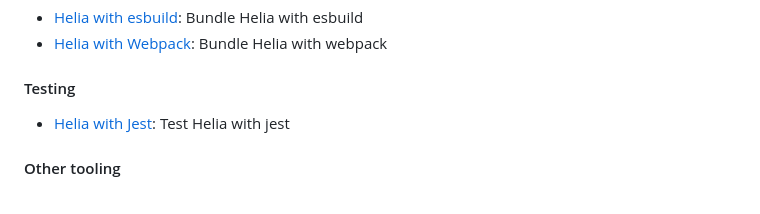
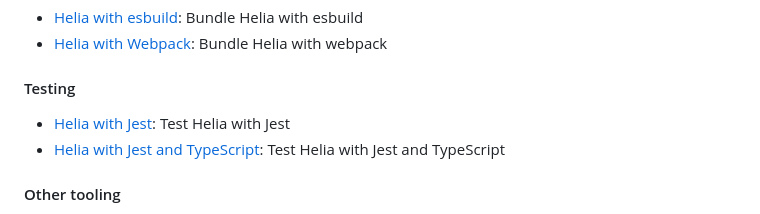
Before and after one commit to ipfs-examples/helia-examples, a Markdown page: README.md, the part around the change. Rendered like a GitHub page.

Commit message:
docs: update readme

```diff
--- a/README.md
+++ b/README.md
@@ -76,7 +76,8 @@ Feel free to jump directly into the examples, however going through the followin
 
 #### Testing
 
-- [Helia with Jest](/examples/helia-jest/): Test Helia with jest
+- [Helia with Jest](/examples/helia-jest/): Test Helia with Jest
+- [Helia with Jest and TypeScript](/examples/helia-jest-typescript/): Test Helia with Jest and TypeScript
 
 #### Other tooling
 
```
